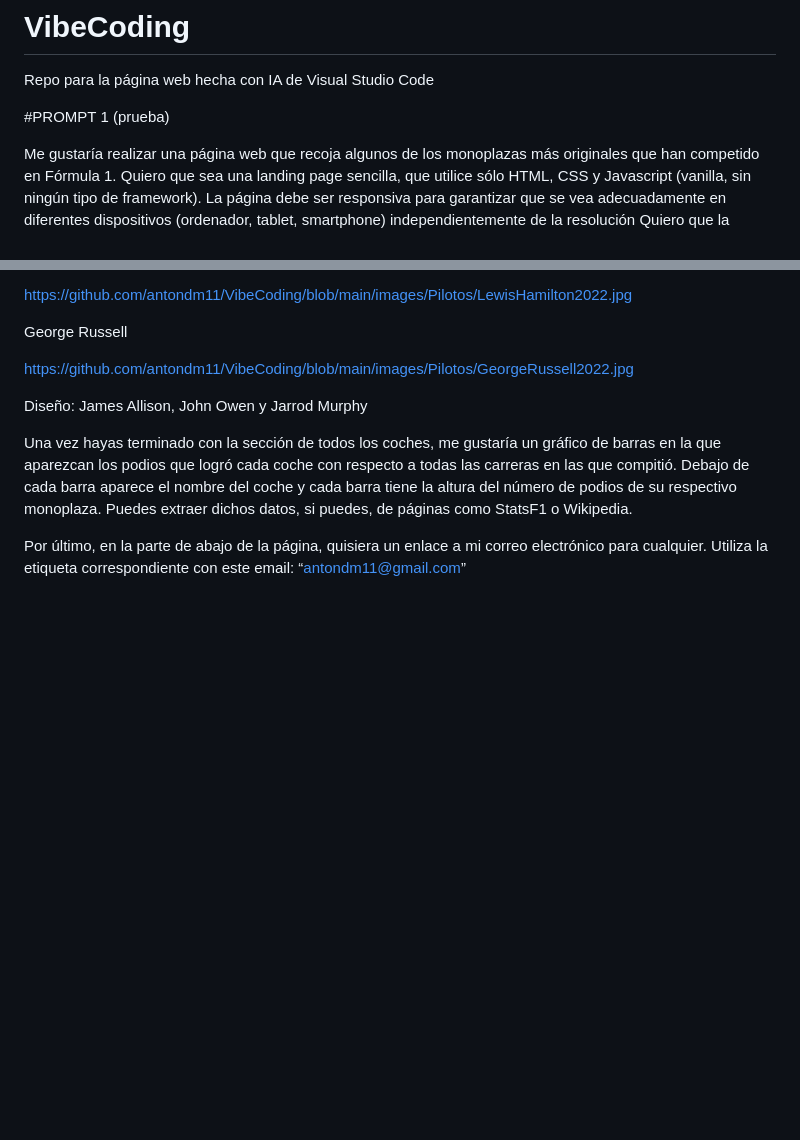
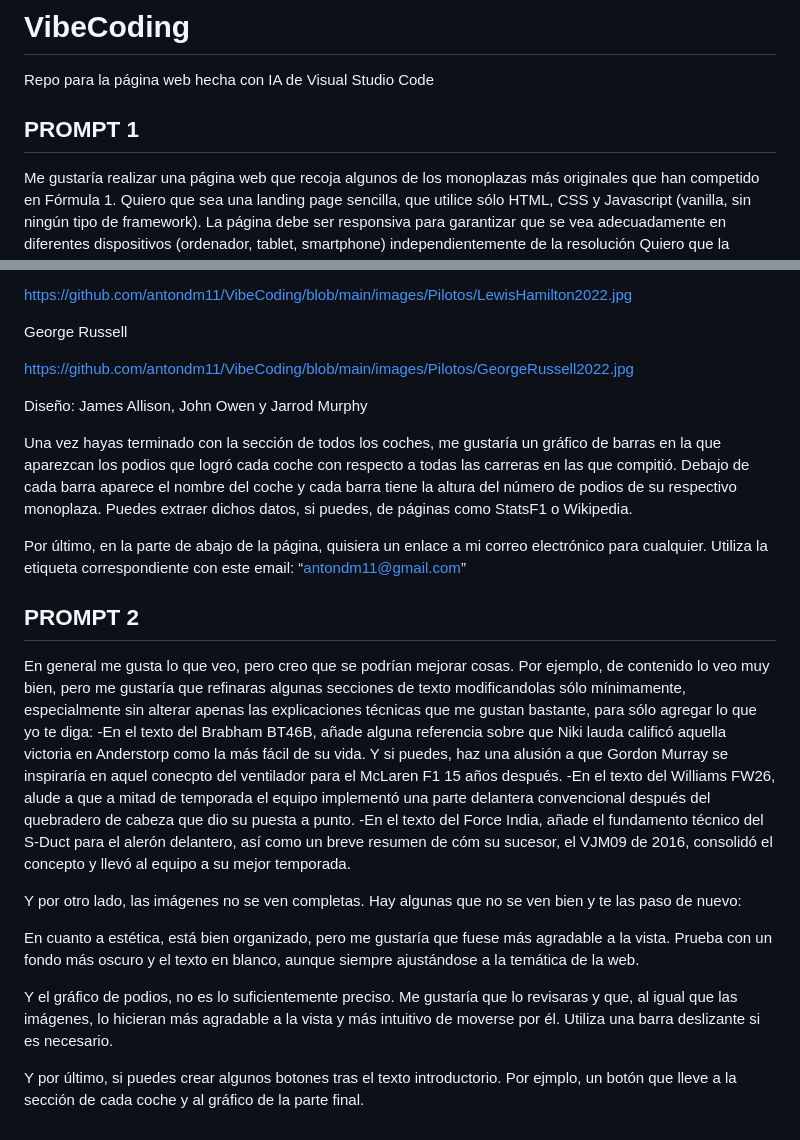
Before and after one commit to antondm11/VibeCoding, a Markdown page: README.md, 2 parts joined by grey strips. GitHub-like rendering; blank space fills up the shorter version.

Commit message:
Añadir PROMPT 2 al README

```diff
--- a/README.md
+++ b/README.md
@@ -2,7 +2,7 @@
 Repo para la página web hecha con IA de Visual Studio Code
 
 
-#PROMPT 1 (prueba)
+## PROMPT 1 ##
 
 Me gustaría realizar una página web que recoja algunos de los monoplazas más originales que han competido en Fórmula 1. Quiero que sea una landing page sencilla, que utilice sólo HTML, CSS y Javascript (vanilla, sin ningún tipo de framework). La página debe ser responsiva para garantizar que se vea adecuadamente en diferentes dispositivos (ordenador, tablet, smartphone) independientemente de la resolución
 Quiero que la página muestre en primer lugar un texto introductorio que ponga en valor la originalidad en el diseño del monoplaza y el buscar diferenciarse del resto, incluso si los resultados deportivos no acompañan.
@@ -220,3 +220,21 @@ Diseño: James Allison, John Owen y Jarrod Murphy
 Una vez hayas terminado con la sección de todos los coches, me gustaría un gráfico de barras en la que aparezcan los podios que logró cada coche con respecto a todas las carreras en las que compitió. Debajo de cada barra aparece el nombre del coche y cada barra tiene la altura del número de podios de su respectivo monoplaza. Puedes extraer dichos datos, si puedes, de páginas como StatsF1 o Wikipedia.
 
 Por último, en la parte de abajo de la página, quisiera un enlace a mi correo electrónico para cualquier. Utiliza la etiqueta correspondiente con este email: “antondm11@gmail.com”
+
+
+
+## PROMPT 2 ##
+
+En general me gusta lo que veo, pero creo que se podrían mejorar cosas.
+Por ejemplo, de contenido lo veo muy bien, pero me gustaría que refinaras algunas secciones de texto modificandolas sólo mínimamente, especialmente sin alterar apenas las explicaciones técnicas que me gustan bastante, para sólo agregar lo que yo te diga:
+-En el texto del Brabham BT46B, añade alguna referencia sobre que Niki lauda calificó aquella victoria en Anderstorp como la más fácil de su vida. Y si puedes, haz una alusión a que Gordon Murray se inspiraría en aquel conecpto del ventilador para el McLaren F1 15 años después.
+-En el texto del Williams FW26, alude a que a mitad de temporada el equipo implementó una parte delantera convencional después del quebradero de cabeza que dio su puesta a punto.
+-En el texto del Force India, añade el fundamento técnico del S-Duct para el alerón delantero, así como un breve resumen de cóm su sucesor, el VJM09 de 2016, consolidó el concepto y llevó al equipo a su mejor temporada.
+
+Y por otro lado, las imágenes no se ven completas. Hay algunas que no se ven bien y te las paso de nuevo:
+
+En cuanto a estética, está bien organizado, pero me gustaría que fuese más agradable a la vista. Prueba con un fondo más oscuro y el texto en blanco, aunque siempre ajustándose a la temática de la web.
+
+Y el gráfico de podios, no es lo suficientemente preciso. Me gustaría que lo revisaras y que, al igual que las imágenes, lo hicieran más agradable a la vista y más intuitivo de moverse por él. Utiliza una barra deslizante si es necesario.
+
+Y por último, si puedes crear algunos botones tras el texto introductorio. Por ejmplo, un botón que lleve a la sección de cada coche y al gráfico de la parte final.
```
